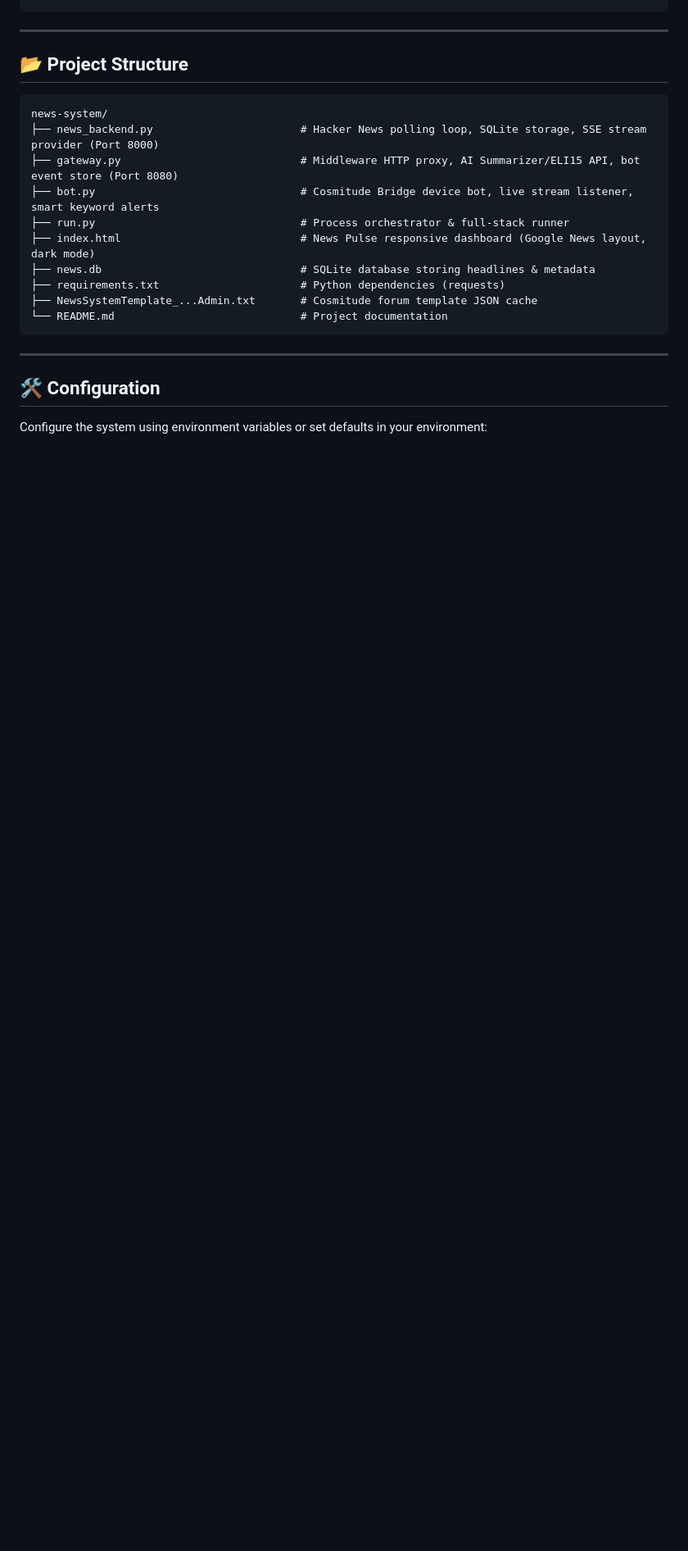
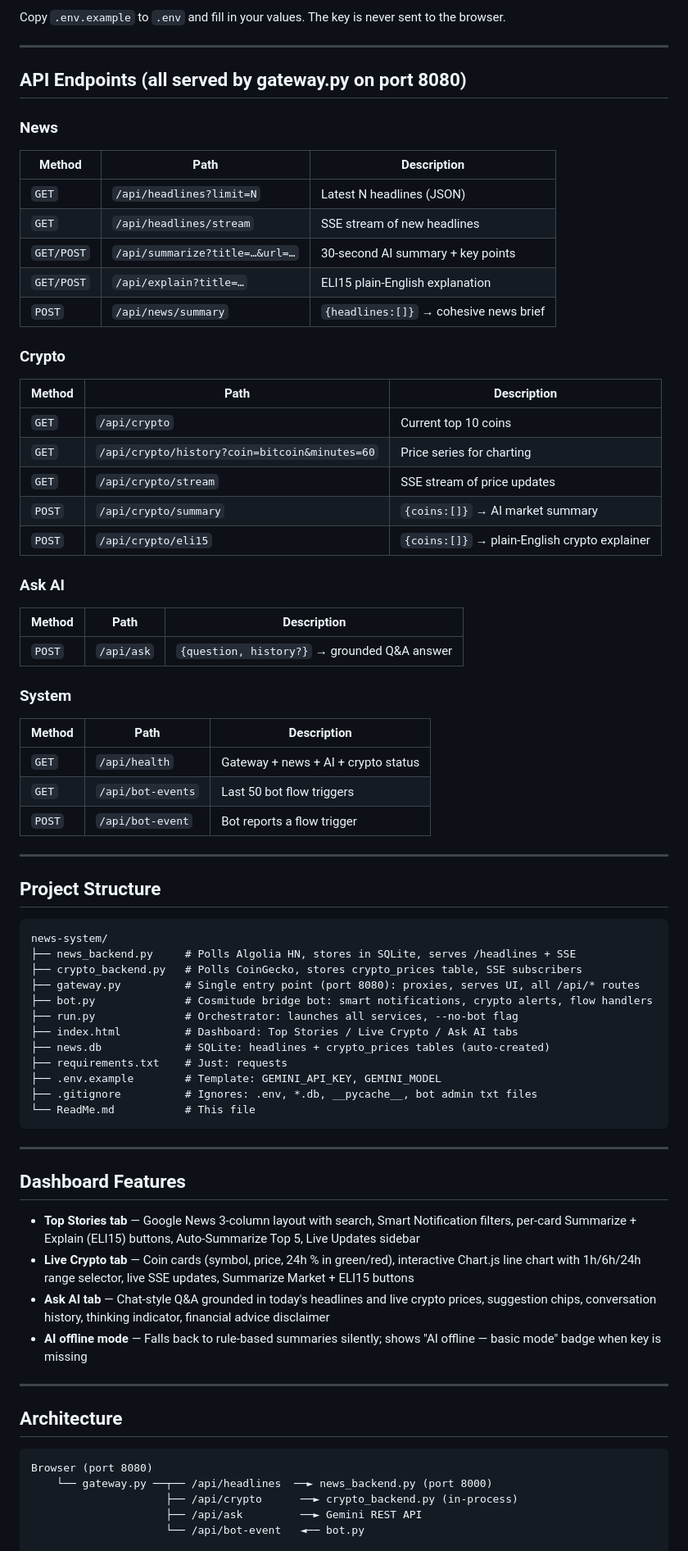
Before and after one commit to Devraj1610/newspulse-ai, a Markdown page: README.md, the part around one of its changes. Shown at 82% size. Rendered like a GitHub page; blank space fills up the shorter version.

````diff
--- a/README.md
+++ b/README.md
@@ -43,25 +69,75 @@ python run.py --no-bot
+Copy `.env.example` to `.env` and fill in your values. The key is never sent to the browser.
+
+---
+
+## API Endpoints (all served by gateway.py on port 8080)
+
+### News
+| Method | Path | Description |
+|---|---|---|
+| `GET` | `/api/headlines?limit=N` | Latest N headlines (JSON) |
+| `GET` | `/api/headlines/stream` | SSE stream of new headlines |
+| `GET/POST` | `/api/summarize?title=…&url=…` | 30-second AI summary + key points |
+| `GET/POST` | `/api/explain?title=…` | ELI15 plain-English explanation |
+| `POST` | `/api/news/summary` | `{headlines:[]}` → cohesive news brief |
+
+### Crypto
+| Method | Path | Description |
+|---|---|---|
+| `GET` | `/api/crypto` | Current top 10 coins |
+| `GET` | `/api/crypto/history?coin=bitcoin&minutes=60` | Price series for charting |
+| `GET` | `/api/crypto/stream` | SSE stream of price updates |
+| `POST` | `/api/crypto/summary` | `{coins:[]}` → AI market summary |
+| `POST` | `/api/crypto/eli15` | `{coins:[]}` → plain-English crypto explainer |
+
+### Ask AI
+| Method | Path | Description |
+|---|---|---|
+| `POST` | `/api/ask` | `{question, history?}` → grounded Q&A answer |
+
+### System
+| Method | Path | Description |
+|---|---|---|
+| `GET` | `/api/health` | Gateway + news + AI + crypto status |
+| `GET` | `/api/bot-events` | Last 50 bot flow triggers |
+| `POST` | `/api/bot-event` | Bot reports a flow trigger |
+
+---
+
+## Project Structure
+
+```
+news-system/
+├── news_backend.py     # Polls Algolia HN, stores in SQLite, serves /headlines + SSE
+├── crypto_backend.py   # Polls CoinGecko, stores crypto_prices table, SSE subscribers
+├── gateway.py          # Single entry point (port 8080): proxies, serves UI, all /api/* routes
+├── bot.py              # Cosmitude bridge bot: smart notifications, crypto alerts, flow handlers
+├── run.py              # Orchestrator: launches all services, --no-bot flag
+├── index.html          # Dashboard: Top Stories / Live Crypto / Ask AI tabs
+├── news.db             # SQLite: headlines + crypto_prices tables (auto-created)
+├── requirements.txt    # Just: requests
+├── .env.example        # Template: GEMINI_API_KEY, GEMINI_MODEL
+├── .gitignore          # Ignores: .env, *.db, __pycache__, bot admin txt files
+└── ReadMe.md           # This file
 ```
 
 ---
 
-## 📂 Project Structure
+## Dashboard Features
 
-```
-news-system/
-├── news_backend.py                       # Hacker News polling loop, SQLite storage, SSE stream provider (Port 8000)
-├── gateway.py                            # Middleware HTTP proxy, AI Summarizer/ELI15 API, bot event store (Port 8080)
-├── bot.py                                # Cosmitude Bridge device bot, live stream listener, smart keyword alerts
-├── run.py                                # Process orchestrator & full-stack runner
-├── index.html                            # News Pulse responsive dashboard (Google News layout, dark mode)
-├── news.db                               # SQLite database storing headlines & metadata
-├── requirements.txt                      # Python dependencies (requests)
-├── NewsSystemTemplate_...Admin.txt       # Cosmitude forum template JSON cache
-└── README.md                             # Project documentation
-```
+- **Top Stories tab** — Google News 3-column layout with search, Smart Notification filters, per-card Summarize + Explain (ELI15) buttons, Auto-Summarize Top 5, Live Updates sidebar
+- **Live Crypto tab** — Coin cards (symbol, price, 24h % in green/red), interactive Chart.js line chart with 1h/6h/24h range selector, live SSE updates, Summarize Market + ELI15 buttons
+- **Ask AI tab** — Chat-style Q&A grounded in today's headlines and live crypto prices, suggestion chips, conversation history, thinking indicator, financial advice disclaimer
+- **AI offline mode** — Falls back to rule-based summaries silently; shows "AI offline — basic mode" badge when key is missing
 
 ---
 
-## 🛠️ Configuration
+## Architecture
 
-Configure the system using environment variables or set defaults in your environment:
+```
+Browser (port 8080)
+    └── gateway.py ──┬── /api/headlines  ──► news_backend.py (port 8000)
+                     ├── /api/crypto      ──► crypto_backend.py (in-process)
+                     ├── /api/ask         ──► Gemini REST API
+                     └── /api/bot-event   ◄── bot.py
 
````
Also changed, not shown: other parts of README.md (+56 -60 lines).
